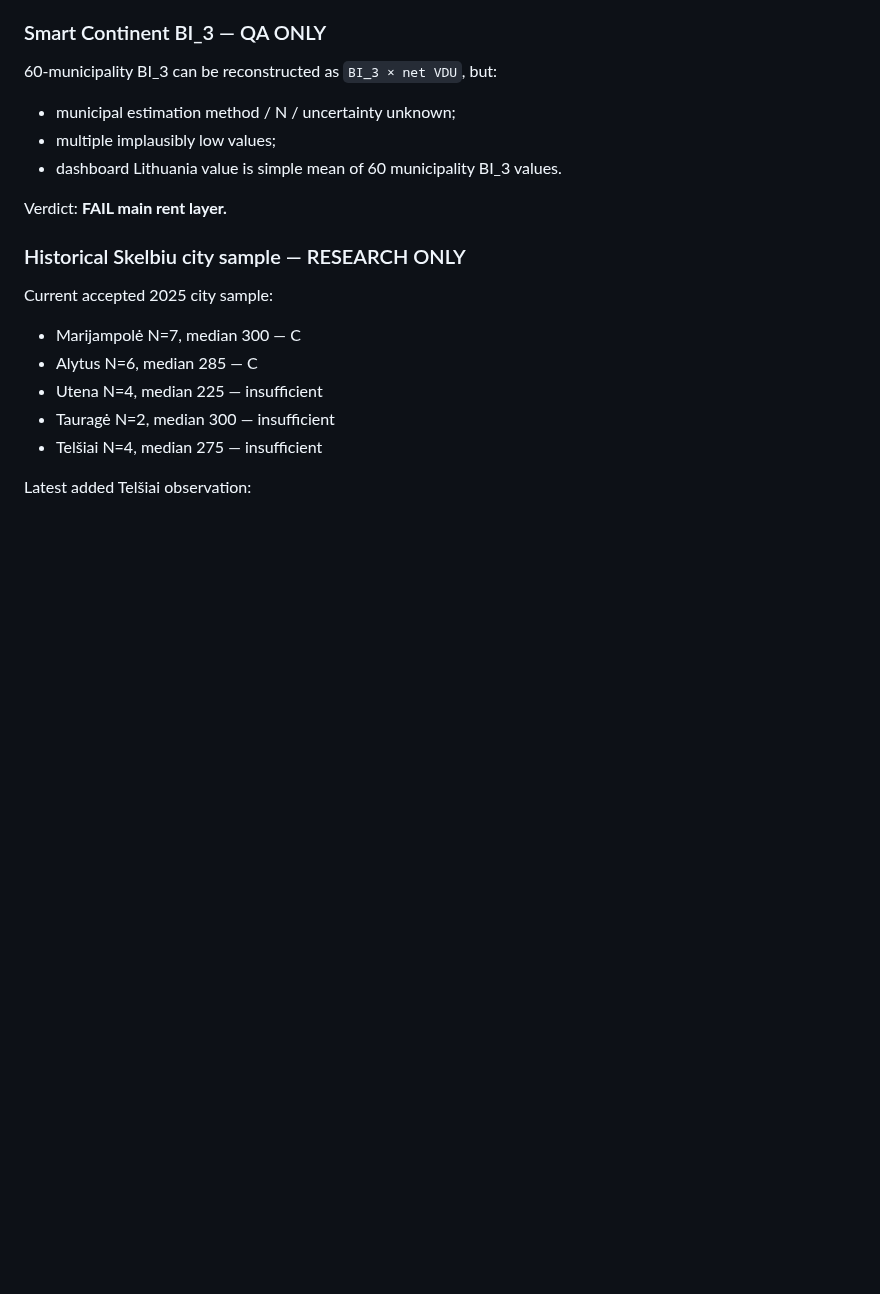
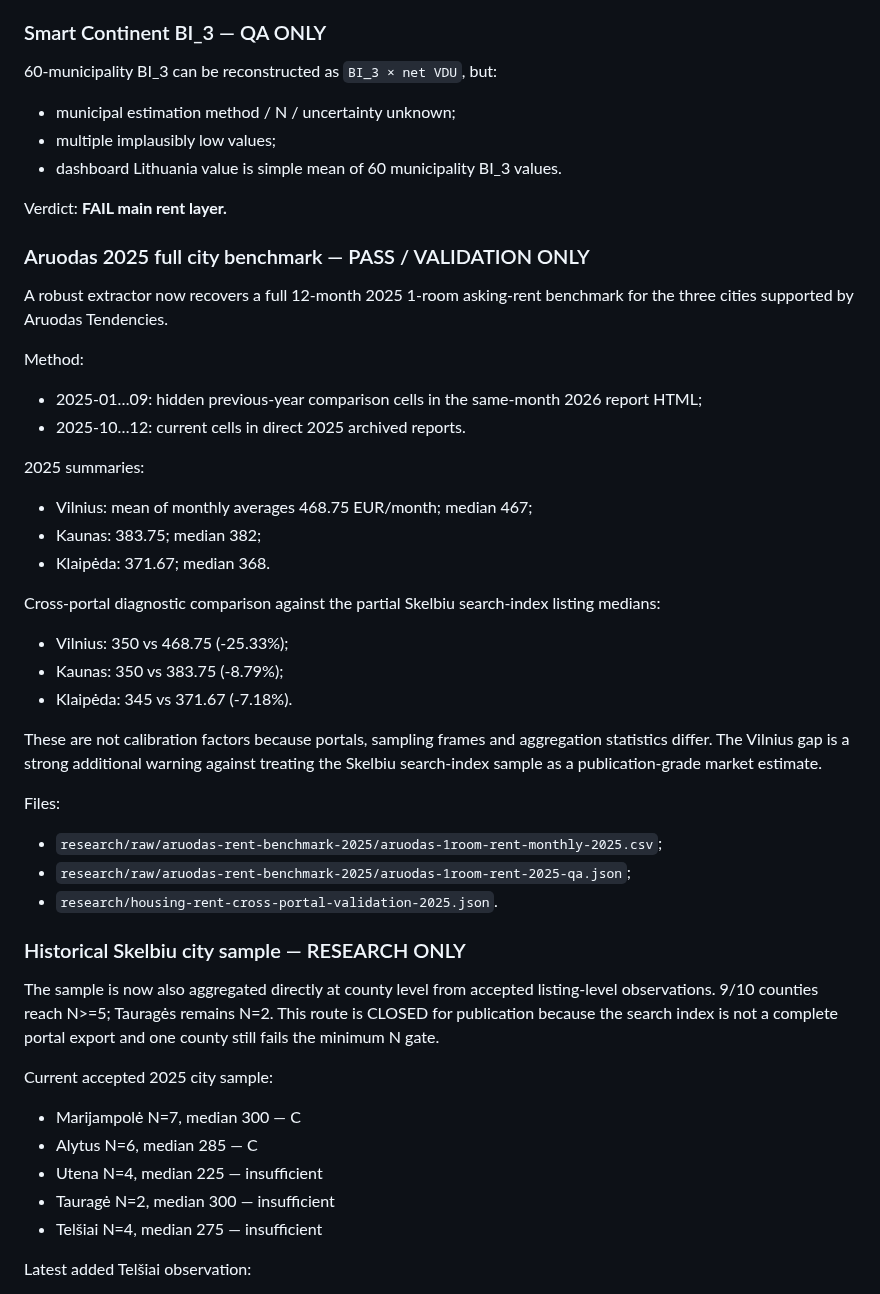
Before and after one commit to olemoz1977/Demografin-situacija, a Markdown page: research/housing-affordability-handoff-2026-10-02.md, the part around the change. Drawn GitHub-style; blank space fills up the shorter version.

Commit message:
Refresh handoff with full Aruodas benchmark and rent QA

```diff
--- a/research/housing-affordability-handoff-2026-10-02.md
+++ b/research/housing-affordability-handoff-2026-10-02.md
@@ -237,7 +237,41 @@ Role:
 Verdict:
 **FAIL main rent layer.**
 
+
+### Aruodas 2025 full city benchmark — PASS / VALIDATION ONLY
+
+A robust extractor now recovers a full 12-month 2025 1-room asking-rent benchmark
+for the three cities supported by Aruodas Tendencies.
+
+Method:
+- 2025-01…09: hidden previous-year comparison cells in the same-month 2026 report HTML;
+- 2025-10…12: current cells in direct 2025 archived reports.
+
+2025 summaries:
+- Vilnius: mean of monthly averages 468.75 EUR/month; median 467;
+- Kaunas: 383.75; median 382;
+- Klaipėda: 371.67; median 368.
+
+Cross-portal diagnostic comparison against the partial Skelbiu search-index listing medians:
+- Vilnius: 350 vs 468.75 (-25.33%);
+- Kaunas: 350 vs 383.75 (-8.79%);
+- Klaipėda: 345 vs 371.67 (-7.18%).
+
+These are not calibration factors because portals, sampling frames and aggregation
+statistics differ. The Vilnius gap is a strong additional warning against treating
+the Skelbiu search-index sample as a publication-grade market estimate.
+
+Files:
+- `research/raw/aruodas-rent-benchmark-2025/aruodas-1room-rent-monthly-2025.csv`;
+- `research/raw/aruodas-rent-benchmark-2025/aruodas-1room-rent-2025-qa.json`;
+- `research/housing-rent-cross-portal-validation-2025.json`.
+
 ### Historical Skelbiu city sample — RESEARCH ONLY
+
+The sample is now also aggregated directly at county level from accepted listing-level
+observations. 9/10 counties reach N>=5; Tauragės remains N=2. This route is CLOSED for
+publication because the search index is not a complete portal export and one county
+still fails the minimum N gate.
 
 Current accepted 2025 city sample:
 - Marijampolė N=7, median 300 — C
```
